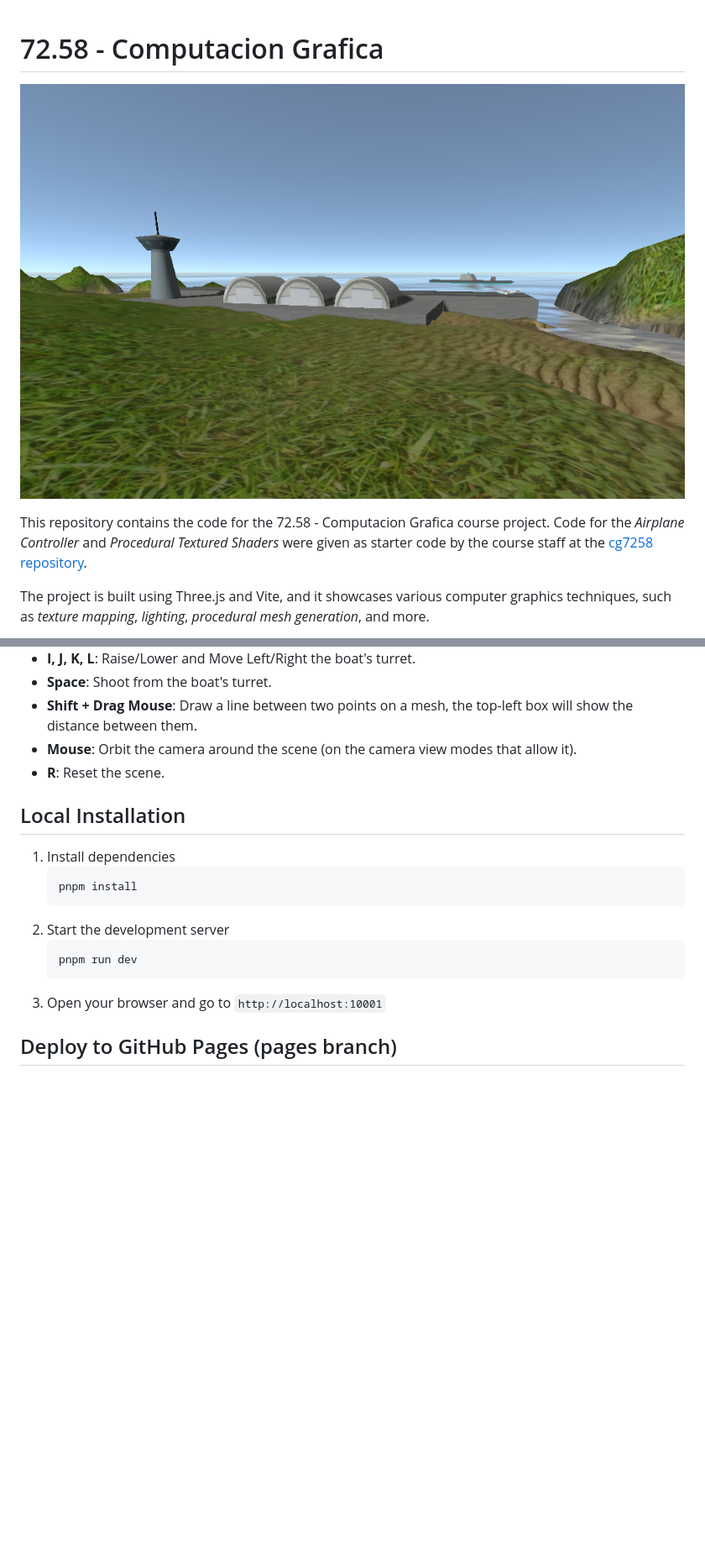
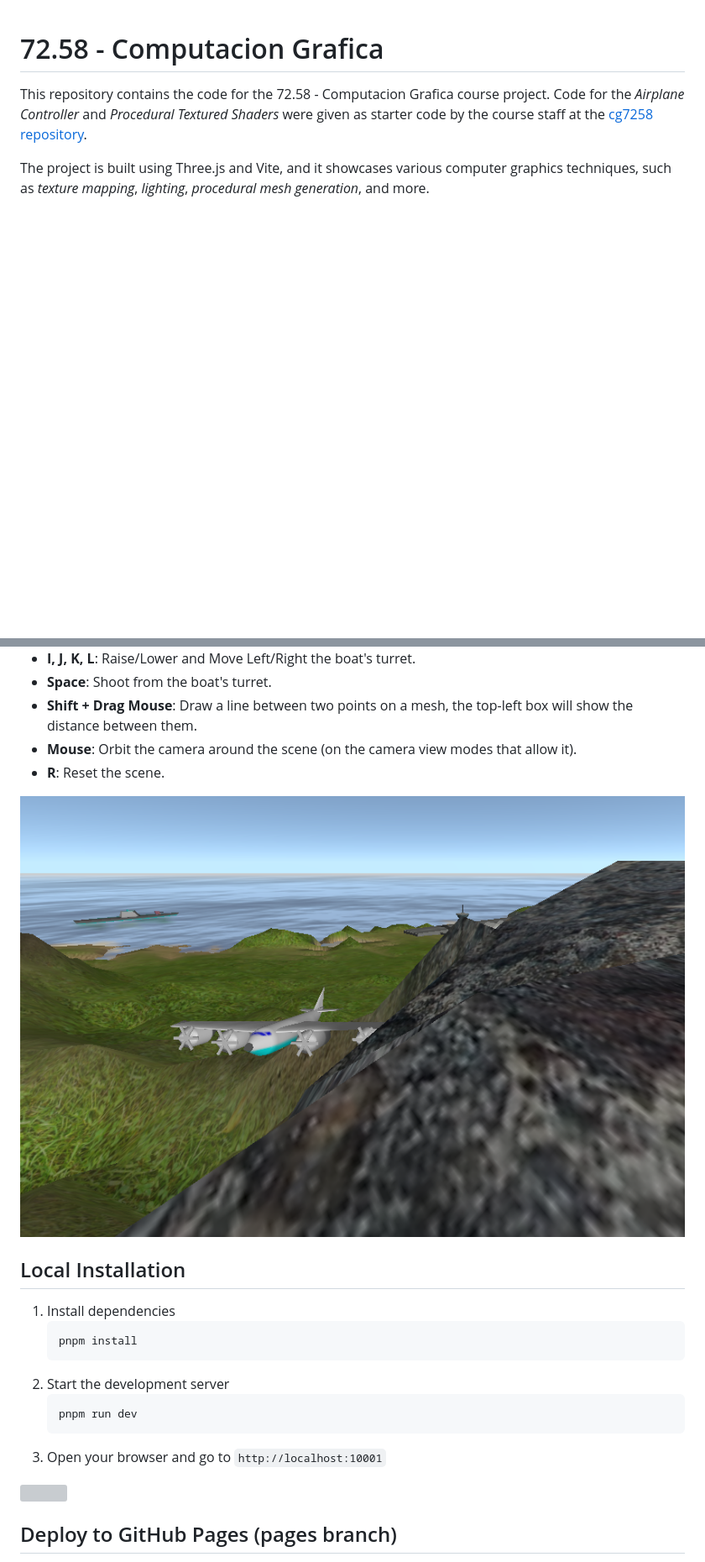
Before and after one commit to mricarte-i/tp-comgra, a Markdown page: README.md, 2 parts joined by grey strips. Shown: that part at 84% size. Drawn GitHub-style; pictures changed too: showoff/7.png (added); blank space fills up the shorter version; grey boxes are pictures that could not be loaded.

````diff
--- a/README.md
+++ b/README.md
@@ -1,6 +1,4 @@
 # 72.58 - Computacion Grafica
-
-![](https://github.com/mricarte-i/tp-comgra/blob/master/showoff/1.png?raw=true)
 
 
 This repository contains the code for the 72.58 - Computacion Grafica course project. Code for the *Airplane Controller* and *Procedural Textured Shaders* were given as starter code by the course staff at the [cg7258 repository](https://github.com/fedemarino31/cg7258).
@@ -17,6 +27,8 @@ The project is built using Three.js and Vite, and it showcases various computer
 - **Mouse**: Orbit the camera around the scene (on the camera view modes that allow it).
 - **R**: Reset the scene.
 
+![](https://github.com/mricarte-i/tp-comgra/blob/master/showoff/7.png?raw=true)
+
 ## Local Installation
 1. Install dependencies
     ```bash
````
Also changed, not shown: other parts of README.md (+14 -0 lines), showoff/6.png (added), 2 other files.
